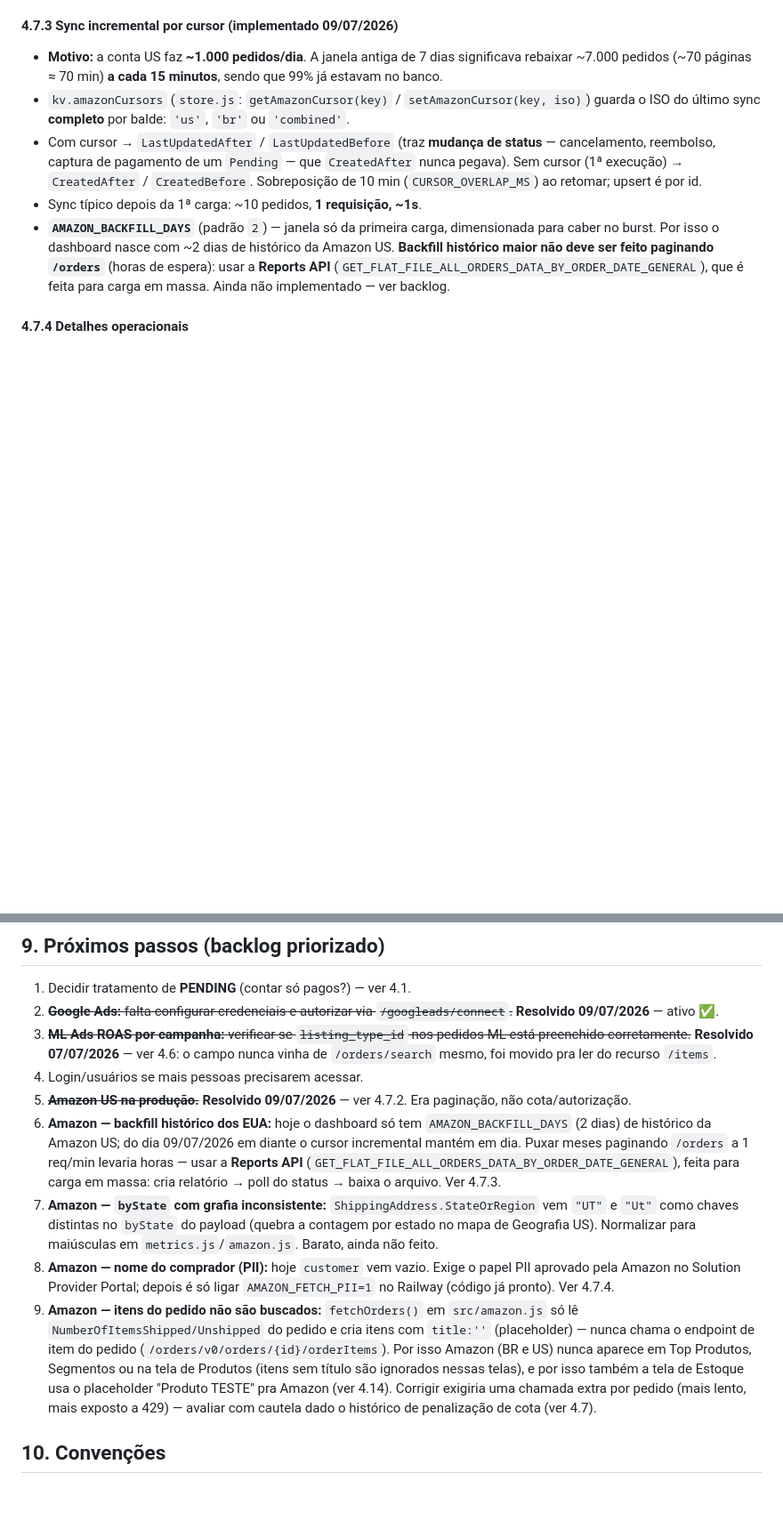
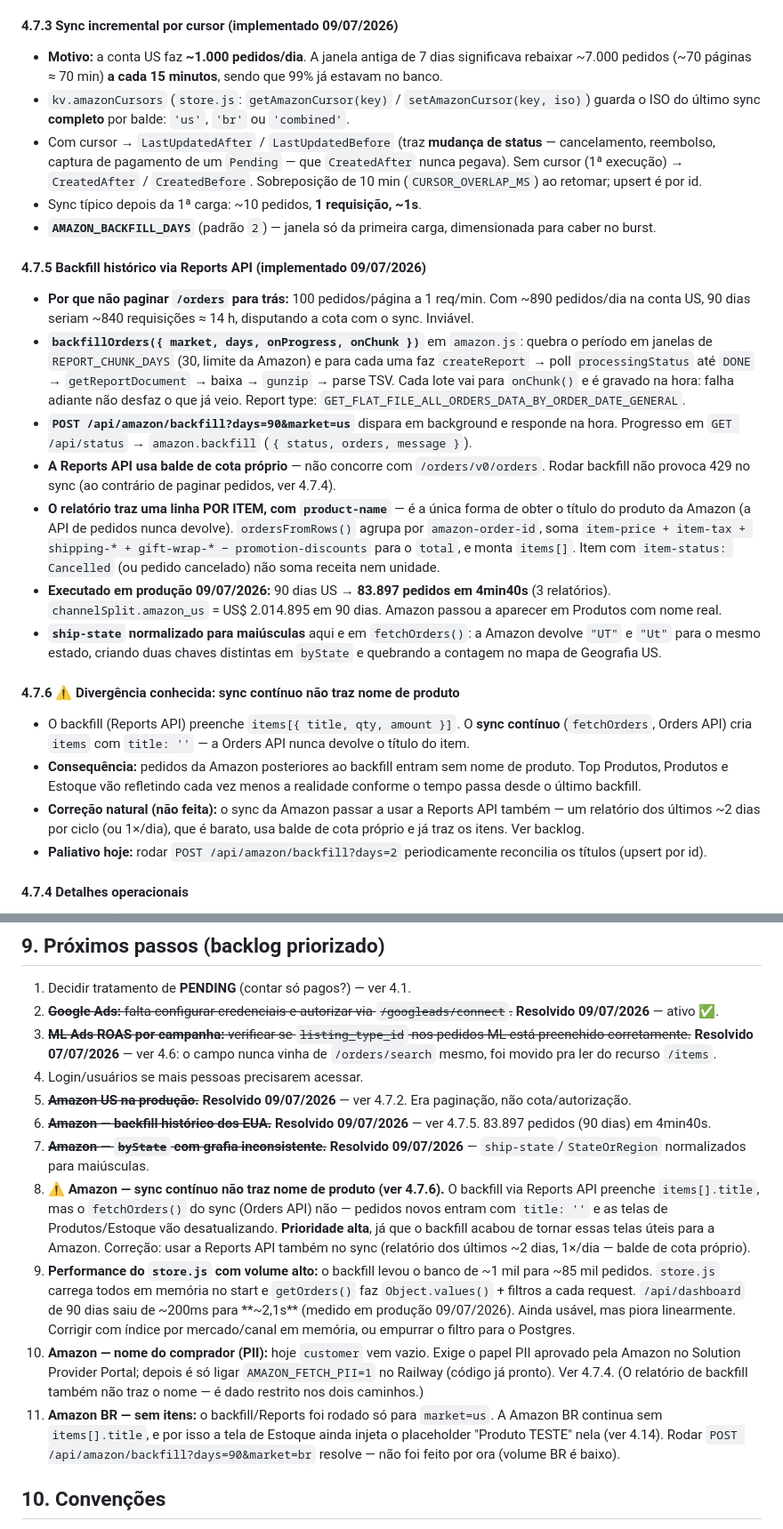
Before and after one commit to Luan-VitaPetLife/live-dashboard, a Markdown page: CLAUDE.md, 2 parts joined by grey strips. Shown at 89% size. Rendered like a GitHub page; blank space fills up the shorter version.

Commit message:
docs: registra backfill via Reports API e as duas dividas que ele deixou
4.7.5 documenta o fluxo do backfill (createReport -> poll -> gunzip ->
TSV), o resultado real em producao (83.897 pedidos de 90 dias em 4min40s)
e o fato de a Reports API usar balde de cota proprio.

4.7.6 registra a divergencia que o backfill criou: ele preenche
items[].title, mas o sync continuo (Orders API) nao -- entao pedidos
novos da Amazon entram sem nome de produto e as telas de Produtos e
Estoque vao desatualizando a partir de agora. Sobe pro backlog como
prioridade alta, junto com a queda de performance do store.js
(~200ms -> ~2.1s no dashboard de 90 dias, com o banco indo de ~1k para
~85k pedidos).

```diff
--- a/CLAUDE.md
+++ b/CLAUDE.md
@@ -205,9 +205,36 @@ Apesar de a conta VITA PET LIFE aparecer como participante do `A2Q3Y263D00KWC` (
   `CreatedAfter` / `CreatedBefore`. Sobreposição de 10 min (`CURSOR_OVERLAP_MS`) ao retomar; upsert é por id.
 - Sync típico depois da 1ª carga: ~10 pedidos, **1 requisição, ~1s**.
 - **`AMAZON_BACKFILL_DAYS`** (padrão `2`) — janela só da primeira carga, dimensionada para caber no burst.
-  Por isso o dashboard nasce com ~2 dias de histórico da Amazon US. **Backfill histórico maior não deve ser
-  feito paginando `/orders`** (horas de espera): usar a **Reports API** (`GET_FLAT_FILE_ALL_ORDERS_DATA_BY_ORDER_DATE_GENERAL`),
-  que é feita para carga em massa. Ainda não implementado — ver backlog.
+
+#### 4.7.5 Backfill histórico via Reports API (implementado 09/07/2026)
+- **Por que não paginar `/orders` para trás:** 100 pedidos/página a 1 req/min. Com ~890 pedidos/dia na conta US,
+  90 dias seriam ~840 requisições ≈ 14 h, disputando a cota com o sync. Inviável.
+- **`backfillOrders({ market, days, onProgress, onChunk })`** em `amazon.js`: quebra o período em janelas de
+  `REPORT_CHUNK_DAYS` (30, limite da Amazon) e para cada uma faz
+  `createReport` → poll `processingStatus` até `DONE` → `getReportDocument` → baixa → `gunzip` → parse TSV.
+  Cada lote vai para `onChunk()` e é gravado na hora: falha adiante não desfaz o que já veio.
+  Report type: `GET_FLAT_FILE_ALL_ORDERS_DATA_BY_ORDER_DATE_GENERAL`.
+- **`POST /api/amazon/backfill?days=90&market=us`** dispara em background e responde na hora.
+  Progresso em `GET /api/status` → `amazon.backfill` (`{ status, orders, message }`).
+- **A Reports API usa balde de cota próprio** — não concorre com `/orders/v0/orders`. Rodar backfill não provoca
+  429 no sync (ao contrário de paginar pedidos, ver 4.7.4).
+- **O relatório traz uma linha POR ITEM, com `product-name`** — é a única forma de obter o título do produto da
+  Amazon (a API de pedidos nunca devolve). `ordersFromRows()` agrupa por `amazon-order-id`, soma
+  `item-price + item-tax + shipping-* + gift-wrap-* − promotion-discounts` para o `total`, e monta `items[]`.
+  Item com `item-status: Cancelled` (ou pedido cancelado) não soma receita nem unidade.
+- **Executado em produção 09/07/2026:** 90 dias US → **83.897 pedidos em 4min40s** (3 relatórios).
+  `channelSplit.amazon_us` = US$ 2.014.895 em 90 dias. Amazon passou a aparecer em Produtos com nome real.
+- **`ship-state` normalizado para maiúsculas** aqui e em `fetchOrders()`: a Amazon devolve `"UT"` e `"Ut"` para o
+  mesmo estado, criando duas chaves distintas em `byState` e quebrando a contagem no mapa de Geografia US.
+
+#### 4.7.6 ⚠️ Divergência conhecida: sync contínuo não traz nome de produto
+- O backfill (Reports API) preenche `items[{ title, qty, amount }]`. O **sync contínuo** (`fetchOrders`, Orders API)
+  cria `items` com `title: ''` — a Orders API nunca devolve o título do item.
+- **Consequência:** pedidos da Amazon posteriores ao backfill entram sem nome de produto. Top Produtos, Produtos e
+  Estoque vão refletindo cada vez menos a realidade conforme o tempo passa desde o último backfill.
+- **Correção natural (não feita):** o sync da Amazon passar a usar a Reports API também — um relatório dos últimos
+  ~2 dias por ciclo (ou 1×/dia), que é barato, usa balde de cota próprio e já traz os itens. Ver backlog.
+- **Paliativo hoje:** rodar `POST /api/amazon/backfill?days=2` periodicamente reconcilia os títulos (upsert por id).
 
 #### 4.7.4 Detalhes operacionais
 - **Funções exportadas:** `fetchOrders(since, until)` devolve US+BR juntos (combinado ou não). `fetchOrdersBR()` é no-op (compat).
@@ -668,16 +697,22 @@ Apesar de a conta VITA PET LIFE aparecer como participante do `A2Q3Y263D00KWC` (
 3. ~~**ML Ads ROAS por campanha:** verificar se `listing_type_id` nos pedidos ML está preenchido corretamente.~~ **Resolvido 07/07/2026** — ver 4.6: o campo nunca vinha de `/orders/search` mesmo, foi movido pra ler do recurso `/items`.
 4. Login/usuários se mais pessoas precisarem acessar.
 5. ~~**Amazon US na produção.**~~ **Resolvido 09/07/2026** — ver 4.7.2. Era paginação, não cota/autorização.
-6. **Amazon — backfill histórico dos EUA:** hoje o dashboard só tem `AMAZON_BACKFILL_DAYS` (2 dias) de histórico
-   da Amazon US; do dia 09/07/2026 em diante o cursor incremental mantém em dia. Puxar meses paginando `/orders`
-   a 1 req/min levaria horas — usar a **Reports API** (`GET_FLAT_FILE_ALL_ORDERS_DATA_BY_ORDER_DATE_GENERAL`),
-   feita para carga em massa: cria relatório → poll do status → baixa o arquivo. Ver 4.7.3.
-7. **Amazon — `byState` com grafia inconsistente:** `ShippingAddress.StateOrRegion` vem `"UT"` e `"Ut"` como chaves
-   distintas no `byState` do payload (quebra a contagem por estado no mapa de Geografia US). Normalizar para
-   maiúsculas em `metrics.js`/`amazon.js`. Barato, ainda não feito.
-8. **Amazon — nome do comprador (PII):** hoje `customer` vem vazio. Exige o papel PII aprovado pela Amazon no
+6. ~~**Amazon — backfill histórico dos EUA.**~~ **Resolvido 09/07/2026** — ver 4.7.5. 83.897 pedidos (90 dias) em 4min40s.
+7. ~~**Amazon — `byState` com grafia inconsistente.**~~ **Resolvido 09/07/2026** — `ship-state`/`StateOrRegion` normalizados para maiúsculas.
+8. **⚠️ Amazon — sync contínuo não traz nome de produto (ver 4.7.6).** O backfill via Reports API preenche `items[].title`,
+   mas o `fetchOrders()` do sync (Orders API) não — pedidos novos entram com `title: ''` e as telas de Produtos/Estoque
+   vão desatualizando. **Prioridade alta**, já que o backfill acabou de tornar essas telas úteis para a Amazon.
+   Correção: usar a Reports API também no sync (relatório dos últimos ~2 dias, 1×/dia — balde de cota próprio).
+9. **Performance do `store.js` com volume alto:** o backfill levou o banco de ~1 mil para ~85 mil pedidos.
+   `store.js` carrega todos em memória no start e `getOrders()` faz `Object.values()` + filtros a cada request.
+   `/api/dashboard` de 90 dias saiu de ~200ms para **~2,1s** (medido em produção 09/07/2026). Ainda usável, mas
+   piora linearmente. Corrigir com índice por mercado/canal em memória, ou empurrar o filtro para o Postgres.
+10. **Amazon — nome do comprador (PII):** hoje `customer` vem vazio. Exige o papel PII aprovado pela Amazon no
    Solution Provider Portal; depois é só ligar `AMAZON_FETCH_PII=1` no Railway (código já pronto). Ver 4.7.4.
-9. **Amazon — itens do pedido não são buscados:** `fetchOrders()` em `src/amazon.js` só lê `NumberOfItemsShipped/Unshipped` do pedido e cria itens com `title:''` (placeholder) — nunca chama o endpoint de item do pedido (`/orders/v0/orders/{id}/orderItems`). Por isso Amazon (BR e US) nunca aparece em Top Produtos, Segmentos ou na tela de Produtos (itens sem título são ignorados nessas telas), e por isso também a tela de Estoque usa o placeholder "Produto TESTE" pra Amazon (ver 4.14). Corrigir exigiria uma chamada extra por pedido (mais lento, mais exposto a 429) — avaliar com cautela dado o histórico de penalização de cota (ver 4.7).
+   (O relatório de backfill também não traz o nome — é dado restrito nos dois caminhos.)
+11. **Amazon BR — sem itens:** o backfill/Reports foi rodado só para `market=us`. A Amazon BR continua sem
+   `items[].title`, e por isso a tela de Estoque ainda injeta o placeholder "Produto TESTE" nela (ver 4.14).
+   Rodar `POST /api/amazon/backfill?days=90&market=br` resolve — não foi feito por ora (volume BR é baixo).
 
 ## 10. Convenções
 
```
Also changed, not shown: other parts of CLAUDE.md (+2 -0 lines).
